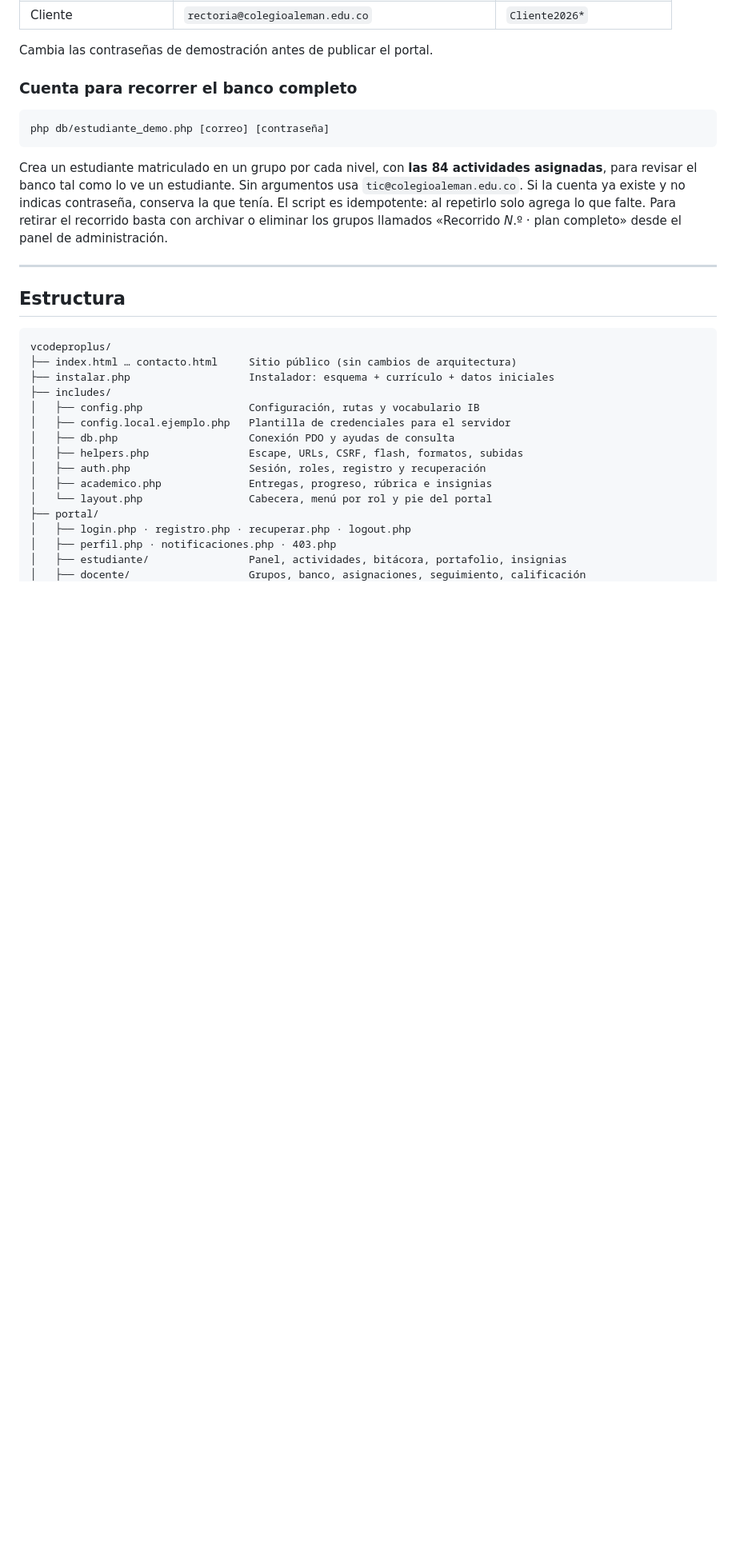
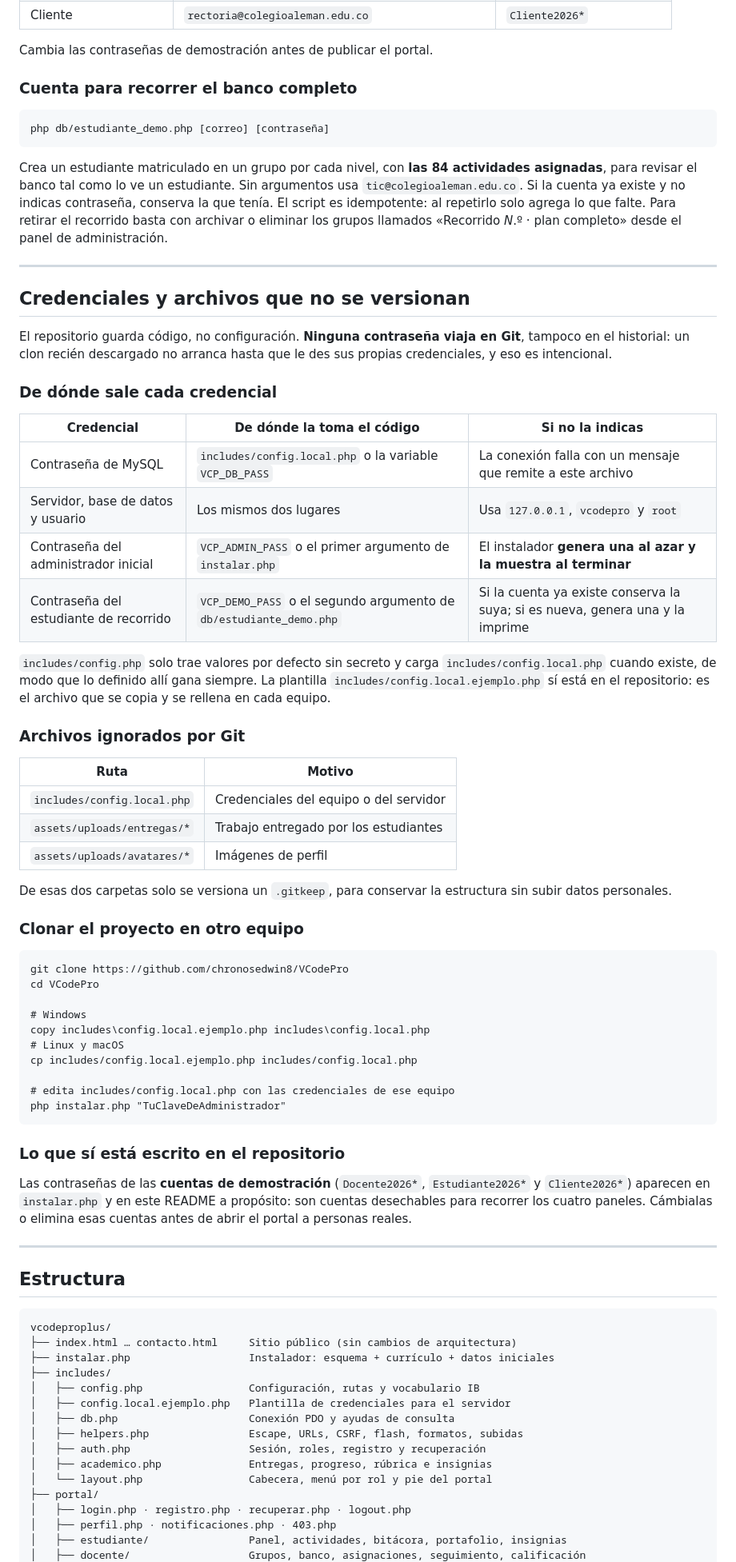
Before and after one commit to chronosedwin8/VCodePro, a Markdown page: README.md, the part around one of its changes. Shown at 80% size. Rendered like a GitHub page; blank space fills up the shorter version.

Commit message:
Documenta el manejo de credenciales y los archivos fuera del repositorio
Explica de dónde toma el código cada contraseña (config.local.php,
VCP_DB_PASS, VCP_ADMIN_PASS, argumentos del instalador), qué rutas
ignora Git y por qué, cómo clonar el proyecto en otro equipo y qué
contraseñas de demostración sí están escritas a propósito.

Aclara además en la lista de publicación que sin includes/config.local.php
la aplicación no conecta, y que assets/uploads/ necesita copia de
seguridad propia por no estar versionado.

````diff
--- a/README.md
+++ b/README.md
@@ -53,6 +53,61 @@ para revisar el banco tal como lo ve un estudiante. Sin argumentos usa
 tenía. El script es idempotente: al repetirlo solo agrega lo que falte.
 Para retirar el recorrido basta con archivar o eliminar los grupos llamados
 «Recorrido *N*.º · plan completo» desde el panel de administración.
+
+---
+
+## Credenciales y archivos que no se versionan
+
+El repositorio guarda código, no configuración. **Ninguna contraseña viaja en Git**, tampoco en
+el historial: un clon recién descargado no arranca hasta que le des sus propias credenciales, y
+eso es intencional.
+
+### De dónde sale cada credencial
+
+| Credencial | De dónde la toma el código | Si no la indicas |
+|---|---|---|
+| Contraseña de MySQL | `includes/config.local.php` o la variable `VCP_DB_PASS` | La conexión falla con un mensaje que remite a este archivo |
+| Servidor, base de datos y usuario | Los mismos dos lugares | Usa `127.0.0.1`, `vcodepro` y `root` |
+| Contraseña del administrador inicial | `VCP_ADMIN_PASS` o el primer argumento de `instalar.php` | El instalador **genera una al azar y la muestra al terminar** |
+| Contraseña del estudiante de recorrido | `VCP_DEMO_PASS` o el segundo argumento de `db/estudiante_demo.php` | Si la cuenta ya existe conserva la suya; si es nueva, genera una y la imprime |
+
+`includes/config.php` solo trae valores por defecto sin secreto y carga
+`includes/config.local.php` cuando existe, de modo que lo definido allí gana siempre. La
+plantilla `includes/config.local.ejemplo.php` sí está en el repositorio: es el archivo que se
+copia y se rellena en cada equipo.
+
+### Archivos ignorados por Git
+
+| Ruta | Motivo |
+|---|---|
+| `includes/config.local.php` | Credenciales del equipo o del servidor |
+| `assets/uploads/entregas/*` | Trabajo entregado por los estudiantes |
+| `assets/uploads/avatares/*` | Imágenes de perfil |
+
+De esas dos carpetas solo se versiona un `.gitkeep`, para conservar la estructura sin subir
+datos personales.
+
+### Clonar el proyecto en otro equipo
+
+```
+git clone https://github.com/chronosedwin8/VCodePro
+cd VCodePro
+
+# Windows
+copy includes\config.local.ejemplo.php includes\config.local.php
+# Linux y macOS
+cp includes/config.local.ejemplo.php includes/config.local.php
+
+# edita includes/config.local.php con las credenciales de ese equipo
+php instalar.php "TuClaveDeAdministrador"
+```
+
+### Lo que sí está escrito en el repositorio
+
+Las contraseñas de las **cuentas de demostración** (`Docente2026*`, `Estudiante2026*` y
+`Cliente2026*`) aparecen en `instalar.php` y en este README a propósito: son cuentas
+desechables para recorrer los cuatro paneles. Cámbialas o elimina esas cuentas antes de abrir
+el portal a personas reales.
 
 ---
 
````
Also changed, not shown: other parts of README.md (+8 -5 lines).
